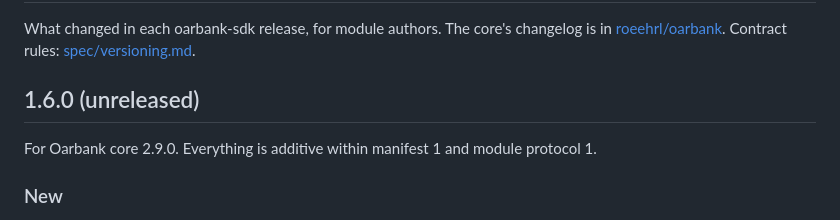
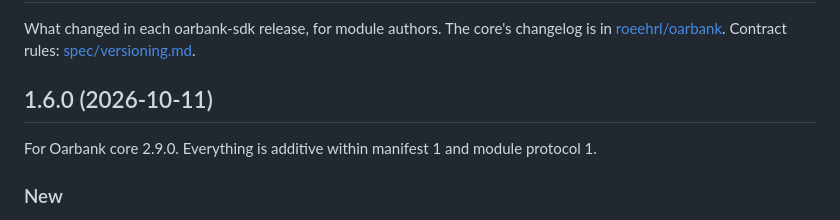
Before and after one commit to roeehrl/oarbank-sdk, a Markdown page: CHANGELOG.md, the part around the change. GitHub-like rendering.

Commit message:
SDK 1.6.0 (2026-10-11)
Signed-off-by: roeehrl <82368940+roeehrl@users.noreply.github.com>

```diff
--- a/CHANGELOG.md
+++ b/CHANGELOG.md
@@ -4,7 +4,7 @@ What changed in each oarbank-sdk release, for module authors. The core's changel
 [roeehrl/oarbank](https://github.com/roeehrl/oarbank/blob/main/CHANGELOG.md). Contract rules:
 [spec/versioning.md](spec/versioning.md).
 
-## 1.6.0 (unreleased)
+## 1.6.0 (2026-10-11)
 
 For Oarbank core 2.9.0. Everything is additive within manifest 1 and module protocol 1.
 
```
